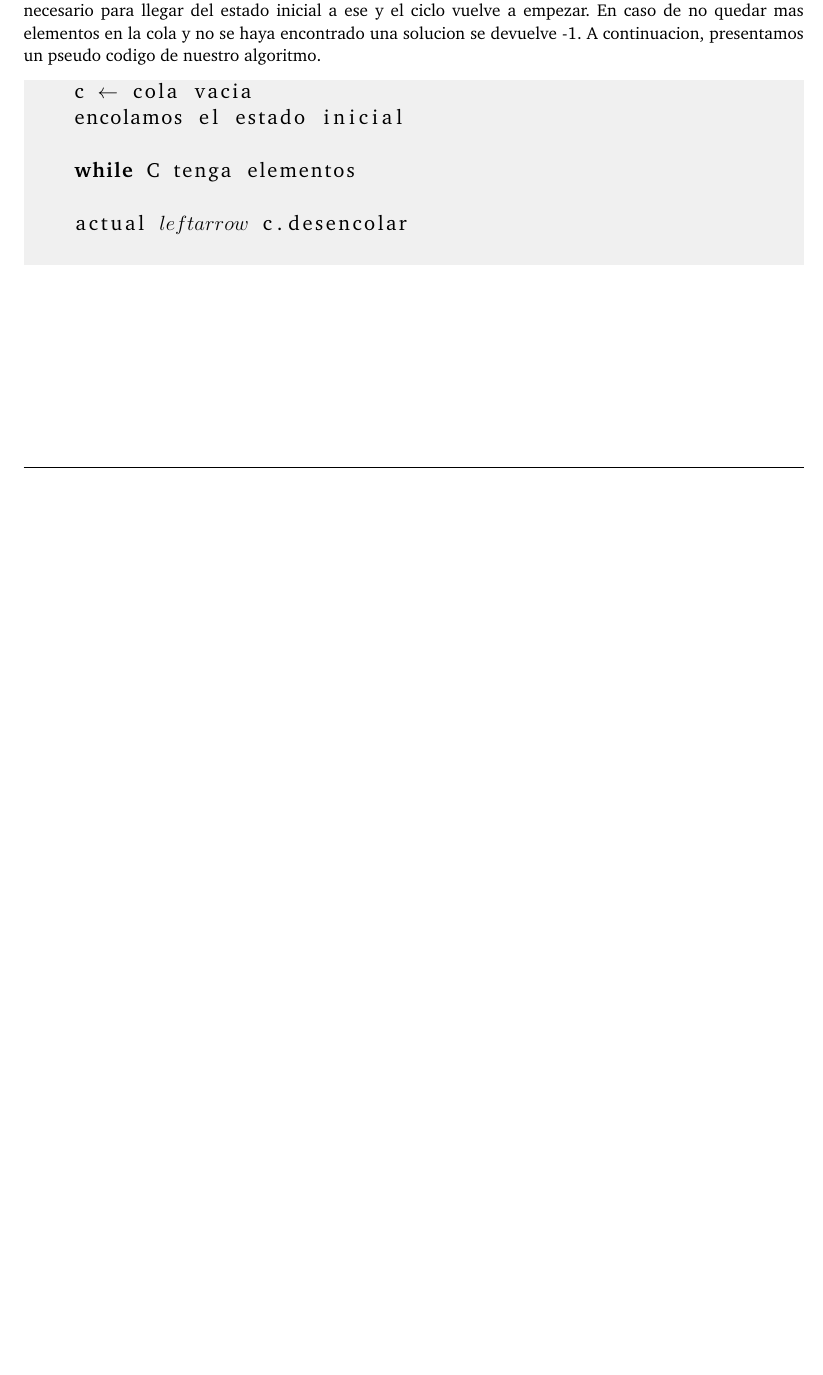
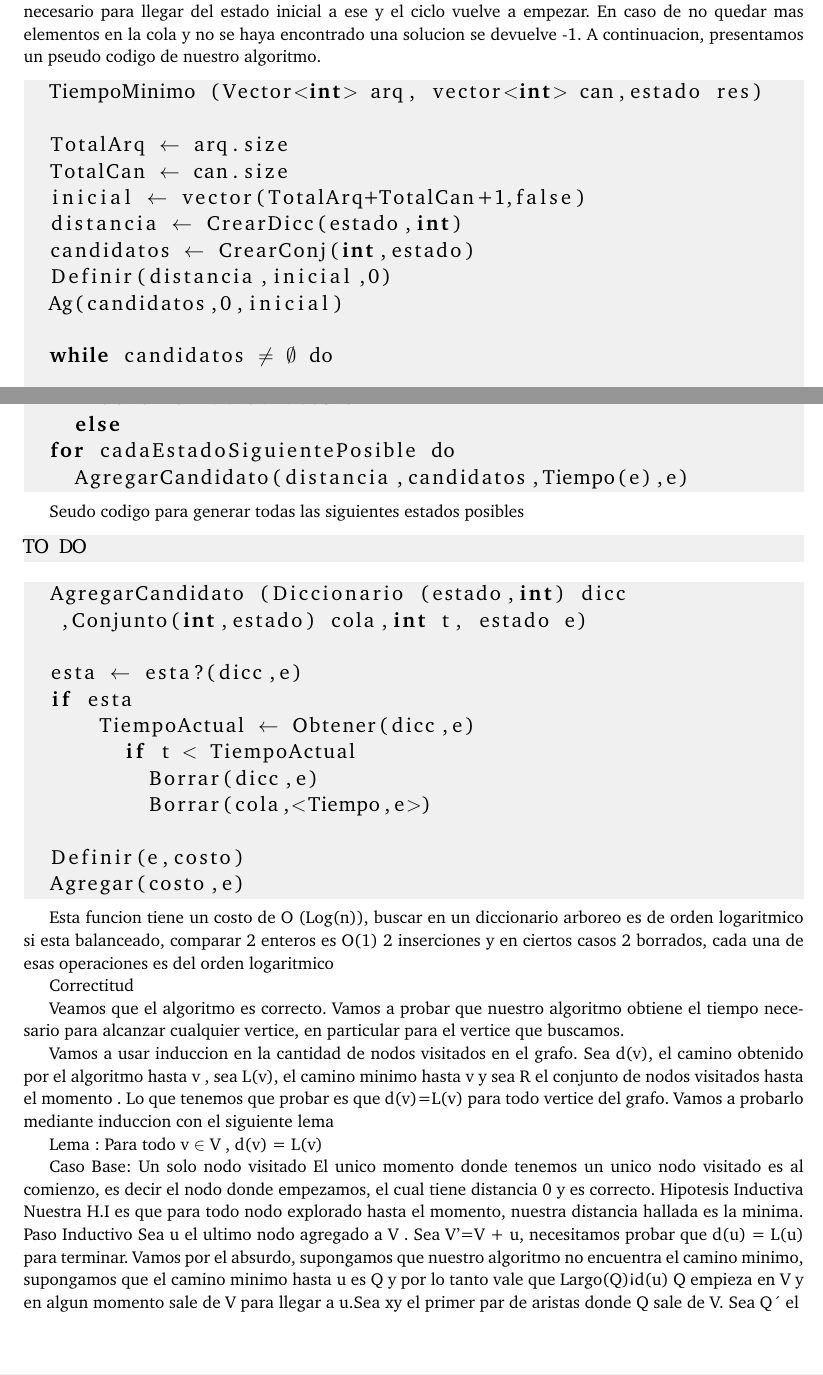
Before and after one commit to ABorgna/algo3, a LaTeX document (tp1/doc/informe.tex, which reads tp1/doc/secciones/ej1.tex): part of page 3 of 7 before the commit and two parts of pages 3 and 4 of 8 after it, the two joined at a grey line, cut so that both start at the same text, the shorter picture padded with empty space. Compiled offline with pdfLaTeX.

Commit message:
Avances en seudo-codigo y correctitud ej1.tex

```diff
--- a/tp1/doc/secciones/ej1.tex
+++ b/tp1/doc/secciones/ej1.tex
@@ -23,22 +23,85 @@
 	Empezamos encolando el estado inicial y mientras haya elementos en la cola haremos lo siguiente.
 	Se desencola el primer elemento, se mira su estado, si es el estado que estamos buscando, devolvemos el costo y termina.
 	En caso contrario, a partir del estado que obtuvimos, nos generamos todos los siguientes estados posibles junto con el tiempo necesario para llegar del estado inicial a ese y el ciclo vuelve a empezar.
-	En caso de no quedar mas elementos en la cola y no se haya encontrado una solucion
-	se devuelve -1.
+	En caso de no quedar mas elementos en la cola y no se haya encontrado una solucion se devuelve -1.
 	A continuacion, presentamos un pseudo codigo de nuestro algoritmo.
 
 
-	% TO DO : Completar.
-	\lstset{basicstyle=\large}
-	\begin{lstlisting}
-    c $\leftarrow$ cola vacia
-    encolamos el estado inicial
+\lstset{basicstyle=\large}
+\begin{lstlisting}
+	TiempoMinimo (Vector<int> arq, vector<int> can,estado res)
 
-    while C tenga elementos
+	TotalArq $\leftarrow$ arq.size
+	TotalCan $\leftarrow$ can.size
+	inicial $\leftarrow$ vector(TotalArq+TotalCan+1,false)
+	distancia $\leftarrow$ CrearDicc(estado,int)
+	candidatos $\leftarrow$ CrearConj(int,estado)
+	Definir(distancia,inicial,0)
+	Ag(candidatos,0,inicial)
 
-    actual $leftarrow$ c.desencolar
+	while candidatos $\neq$ $\emptyset$ do
+
+		actual $\leftarrow$ Min(candidatos)
+		borrar(actual,candidatos)
+		if actual $\eq$ res
+			devolver actual.costo
+		else
+	for cadaEstadoSiguientePosible do
+		AgregarCandidato(distancia,candidatos,Tiempo(e),e)
+
+\end{lstlisting}
+
+Seudo codigo para generar todas las siguientes estados posibles
+\lstset{basicstyle=\large}
+
+\begin{lstlisting}
+TO DO
+\end{lstlisting}
+
+\lstset{basicstyle=\large}
+\begin{lstlisting}
+	AgregarCandidato (Diccionario (estado,int) dicc ,Conjunto(int,estado) cola,int t, estado e)
+
+	esta $\leftarrow$ esta?(dicc,e)
+	if esta
+			TiempoActual $\leftarrow$ Obtener(dicc,e)
+				if t < TiempoActual
+					Borrar(dicc,e)
+					Borrar(cola,<Tiempo,e>)
+
+	Definir(e,costo)
+	Agregar(costo,e)
+
+\end{lstlisting}
+
+Esta funcion tiene un costo de O (Log(n)), buscar en un diccionario arboreo es de orden logaritmico si esta balanceado, comparar 2 enteros es O(1) 2 inserciones
+y en ciertos casos 2 borrados, cada una de esas operaciones es del orden logaritmico
 
 
+Correctitud
+
+Veamos que el algoritmo es correcto. Vamos a probar que nuestro algoritmo
+obtiene el tiempo necesario para alcanzar cualquier vertice, en particular
+para el vertice que buscamos.
+
+Vamos a usar induccion en la cantidad de nodos visitados en el grafo.
+Sea d(v), el camino obtenido por el algoritmo hasta v , sea L(v), el camino minimo hasta v y sea R el conjunto de nodos visitados hasta el momento . Lo que tenemos que probar es que d(v)=L(v) para todo vertice del grafo. Vamos a probarlo mediante induccion con el siguiente lema
+
+% Estoy martillando esta dem
+% https://web.engr.oregonstate.edu/~glencora/wiki/uploads/dijkstra-proof.pdf
 
 
-\end{lstlisting}
+Lema : Para todo v $\in$ V , d(v) = L(v)
+
+Caso Base: Un solo nodo visitado
+El unico momento donde tenemos un unico nodo visitado es al comienzo, es decir el nodo donde empezamos, el cual tiene distancia 0 y es correcto.
+Hipotesis Inductiva
+Nuestra H.I es que para todo nodo explorado hasta el momento, nuestra distancia
+hallada es la minima.
+Paso Inductivo
+Sea u el ultimo nodo agregado a V . Sea V'=V + u, necesitamos probar que d(u) = L(u)
+para terminar.
+Vamos por el absurdo, supongamos que nuestro algoritmo no encuentra el camino minimo,
+supongamos que el camino minimo hasta u es Q y por lo tanto vale que
+Largo(Q)<d(u)
+Q empieza en V y en algun momento sale de V para llegar a u.Sea xy el primer par de aristas donde Q sale de V. Sea Q´ el
```
